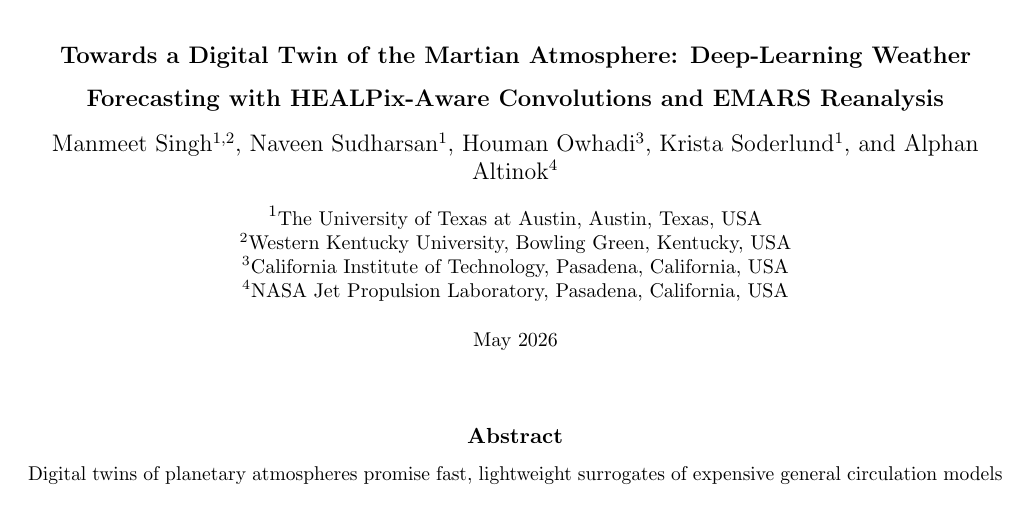
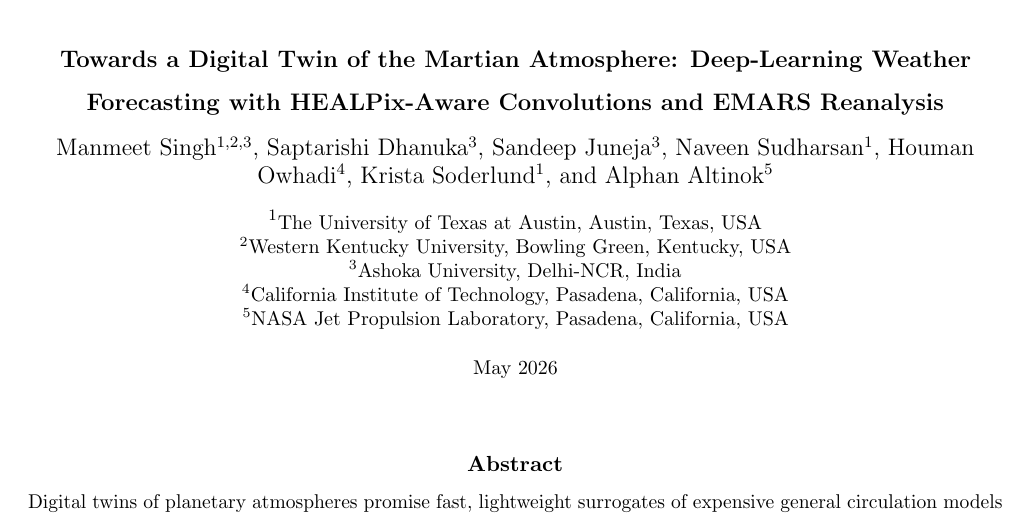
Before and after one commit to manmeet3591/mars_weather_digital_twin, a LaTeX document (paper.tex): part of page 1 of 7, cut so that both start at the same text. Compiled offline with pdfLaTeX.

Commit message:
Add Saptarishi Dhanuka and Sandeep Juneja as co-authors (Ashoka University)
Co-Authored-By: Claude Opus 4.6 <noreply@anthropic.com>

```diff
--- a/paper.tex
+++ b/paper.tex
@@ -64,16 +64,19 @@
 % --- Title ---
 \title{\vspace{-1.5em}\textbf{\large Towards a Digital Twin of the Martian Atmosphere: Deep-Learning Weather Forecasting with HEALPix-Aware Convolutions and EMARS Reanalysis}\vspace{-0.5em}}
 
-\author[1,2]{Manmeet Singh}
+\author[1,2,3]{Manmeet Singh}
+\author[3]{Saptarishi Dhanuka}
+\author[3]{Sandeep Juneja}
 \author[1]{Naveen Sudharsan}
-\author[3]{Houman Owhadi}
+\author[4]{Houman Owhadi}
 \author[1]{Krista Soderlund}
-\author[4]{Alphan Altinok}
+\author[5]{Alphan Altinok}
 
 \affil[1]{\small The University of Texas at Austin, Austin, Texas, USA}
 \affil[2]{\small Western Kentucky University, Bowling Green, Kentucky, USA}
-\affil[3]{\small California Institute of Technology, Pasadena, California, USA}
-\affil[4]{\small NASA Jet Propulsion Laboratory, Pasadena, California, USA}
+\affil[3]{\small Ashoka University, Delhi-NCR, India}
+\affil[4]{\small California Institute of Technology, Pasadena, California, USA}
+\affil[5]{\small NASA Jet Propulsion Laboratory, Pasadena, California, USA}
 
 \date{\vspace{-1em}\small May 2026}
 
```
Also changed, not shown: FINAL_PAPER_MARS_DIGITAL_TWIN.md (+4 -3 lines), paper.pdf.
